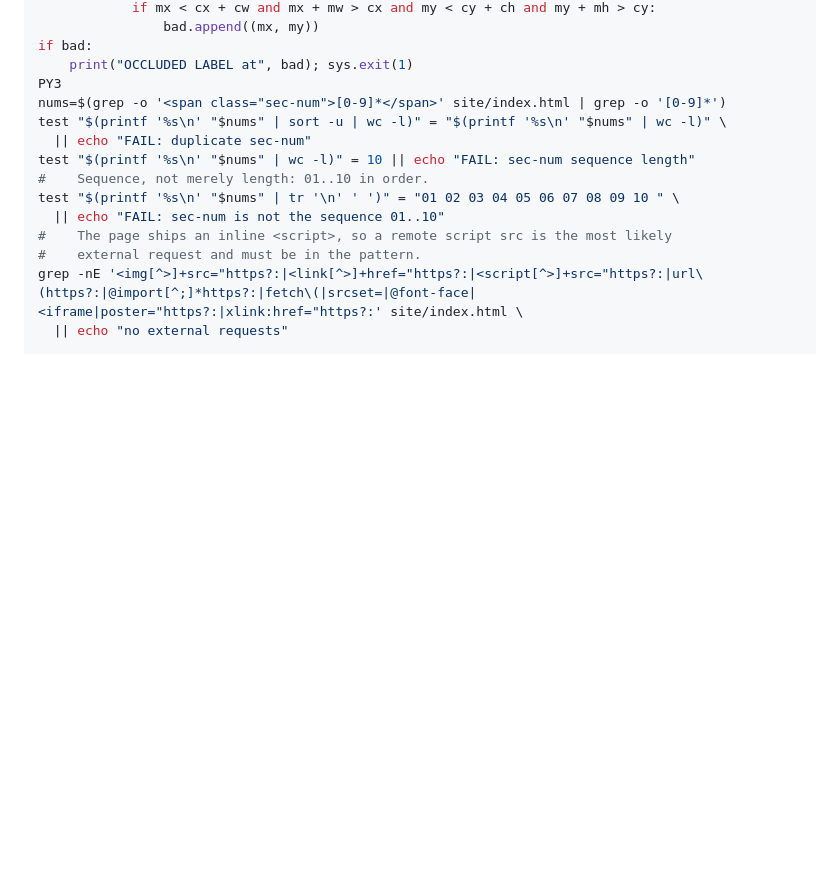
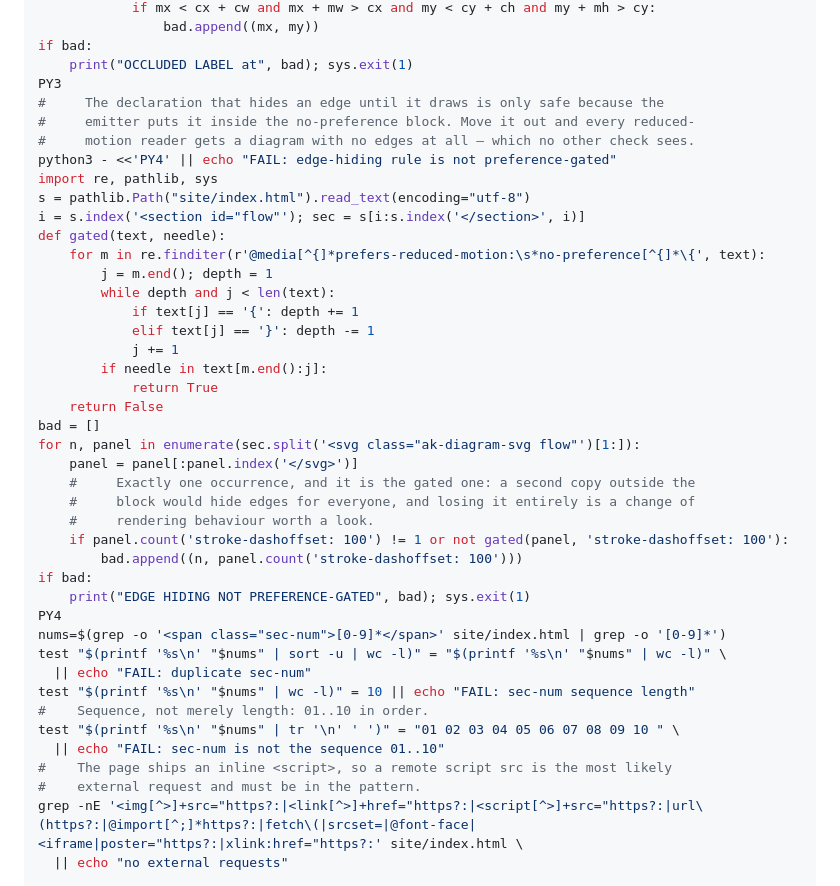
Before and after one commit to bestagentkits/orchestrate, a Markdown page: README.md, the part around the change. Rendered like a GitHub page; blank space fills up the shorter version.

Commit message:
docs(sweep): gate the edge-hiding rule and pin the occlusion property
Two assertions for the rebuilt flow figure, both shown to go red.

The emitter hides an edge until it draws by setting stroke-dashoffset:100
inside its prefers-reduced-motion: no-preference block. That is the only
reason reduced-motion readers see the edges at all, and nothing checked it:
a second copy outside the block, or the declaration moved, would strip every
edge for them. Assert exactly one occurrence and that it is the gated one.

Also assert no edge label overlaps a node card, the property that forced the
panels to ship without edge labels.

sweep: no failure string printed; both new assertions verified red under
mutation, and the occlusion check verified green on a clear label.

```diff
--- a/README.md
+++ b/README.md
@@ -688,6 +688,34 @@ for panel in sec.split('<svg class="ak-diagram-svg flow"')[1:]:
 if bad:
     print("OCCLUDED LABEL at", bad); sys.exit(1)
 PY3
+#     The declaration that hides an edge until it draws is only safe because the
+#     emitter puts it inside the no-preference block. Move it out and every reduced-
+#     motion reader gets a diagram with no edges at all — which no other check sees.
+python3 - <<'PY4' || echo "FAIL: edge-hiding rule is not preference-gated"
+import re, pathlib, sys
+s = pathlib.Path("site/index.html").read_text(encoding="utf-8")
+i = s.index('<section id="flow"'); sec = s[i:s.index('</section>', i)]
+def gated(text, needle):
+    for m in re.finditer(r'@media[^{]*prefers-reduced-motion:\s*no-preference[^{]*\{', text):
+        j = m.end(); depth = 1
+        while depth and j < len(text):
+            if text[j] == '{': depth += 1
+            elif text[j] == '}': depth -= 1
+            j += 1
+        if needle in text[m.end():j]:
+            return True
+    return False
+bad = []
+for n, panel in enumerate(sec.split('<svg class="ak-diagram-svg flow"')[1:]):
+    panel = panel[:panel.index('</svg>')]
+    #     Exactly one occurrence, and it is the gated one: a second copy outside the
+    #     block would hide edges for everyone, and losing it entirely is a change of
+    #     rendering behaviour worth a look.
+    if panel.count('stroke-dashoffset: 100') != 1 or not gated(panel, 'stroke-dashoffset: 100'):
+        bad.append((n, panel.count('stroke-dashoffset: 100')))
+if bad:
+    print("EDGE HIDING NOT PREFERENCE-GATED", bad); sys.exit(1)
+PY4
 nums=$(grep -o '<span class="sec-num">[0-9]*</span>' site/index.html | grep -o '[0-9]*')
 test "$(printf '%s\n' "$nums" | sort -u | wc -l)" = "$(printf '%s\n' "$nums" | wc -l)" \
   || echo "FAIL: duplicate sec-num"
```
